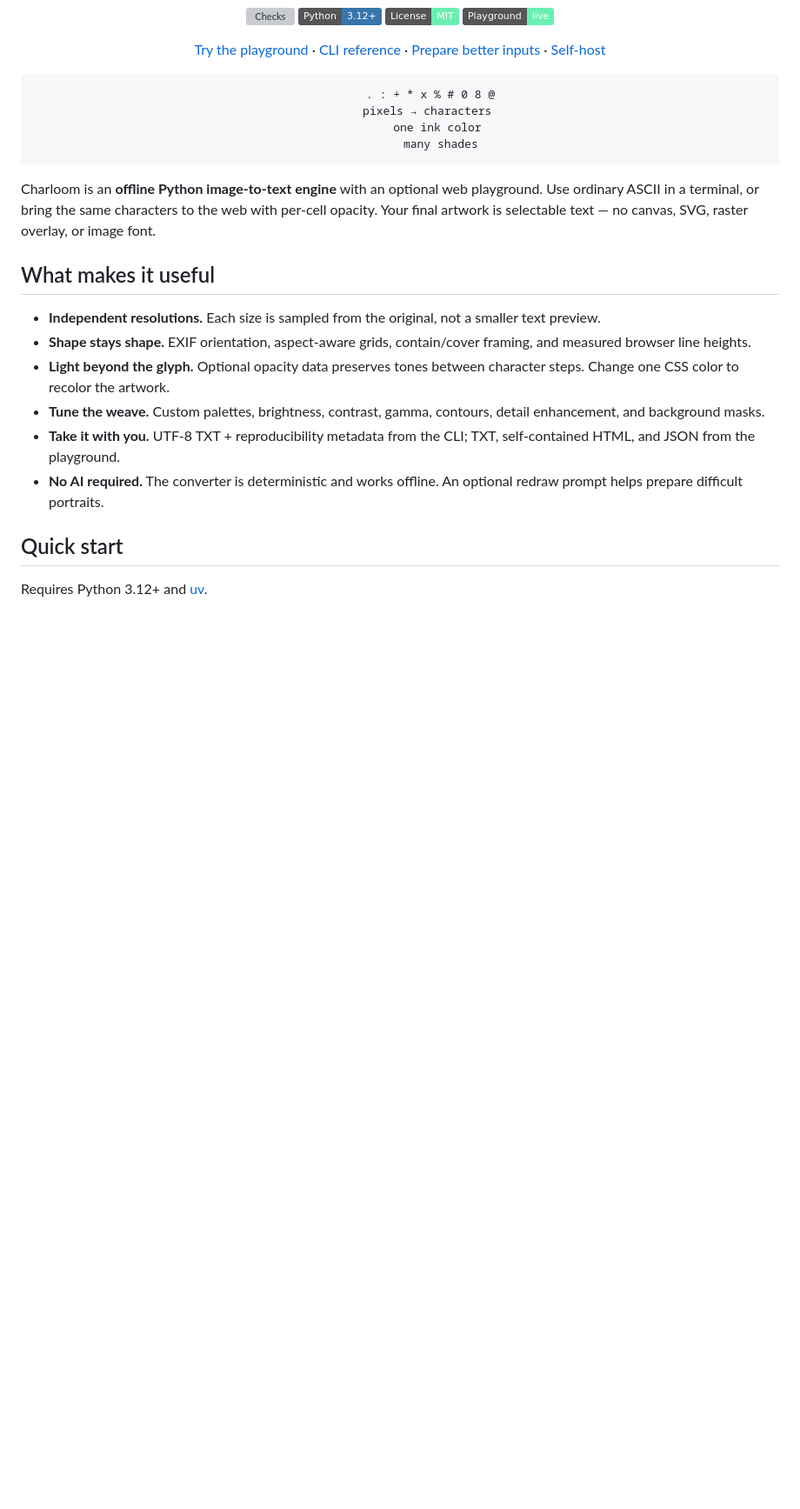
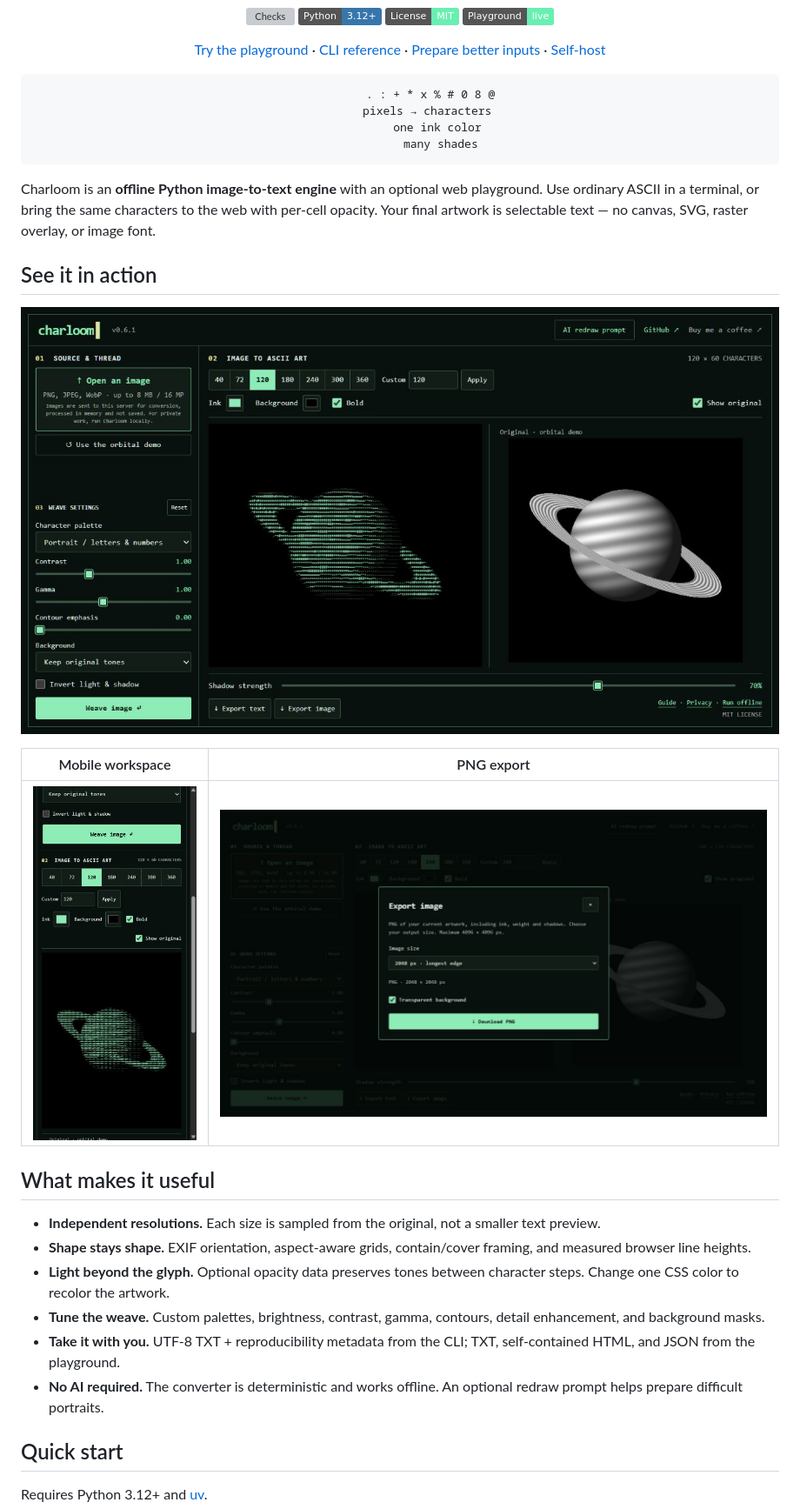
Before and after one commit to alexpapay/charloom, a Markdown page: README.md, the part around the change. Shown: that part at 87% size. Drawn GitHub-style; pictures changed too: docs/screenshots/export-image.png (added), docs/screenshots/mobile-preview.png (added), docs/screenshots/playground.png (added); badges without logos; blank space fills up the shorter version; grey boxes are pictures that could not be loaded.

Commit message:
Show playground screenshots in README

```diff
--- a/README.md
+++ b/README.md
@@ -25,6 +25,14 @@ Weave images into expressive text art — crisp contours, responsive sizes, and
 </div>
 
 Charloom is an **offline Python image-to-text engine** with an optional web playground. Use ordinary ASCII in a terminal, or bring the same characters to the web with per-cell opacity. Your final artwork is selectable text — no canvas, SVG, raster overlay, or image font.
+
+## See it in action
+
+![Charloom playground comparing ASCII art with the original orbital demo](docs/screenshots/playground.png)
+
+| Mobile workspace | PNG export |
+| :---: | :---: |
+| ![Responsive ASCII preview on a phone](docs/screenshots/mobile-preview.png) | ![Image export dialog with size and transparency options](docs/screenshots/export-image.png) |
 
 ## What makes it useful
 
```
